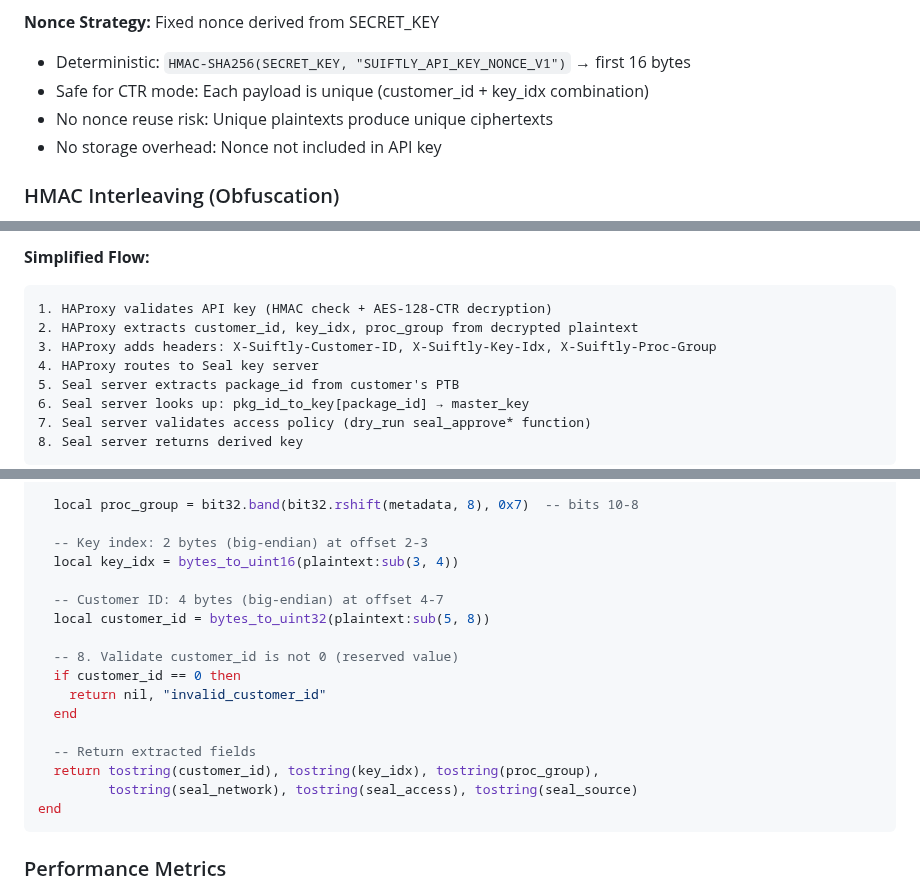
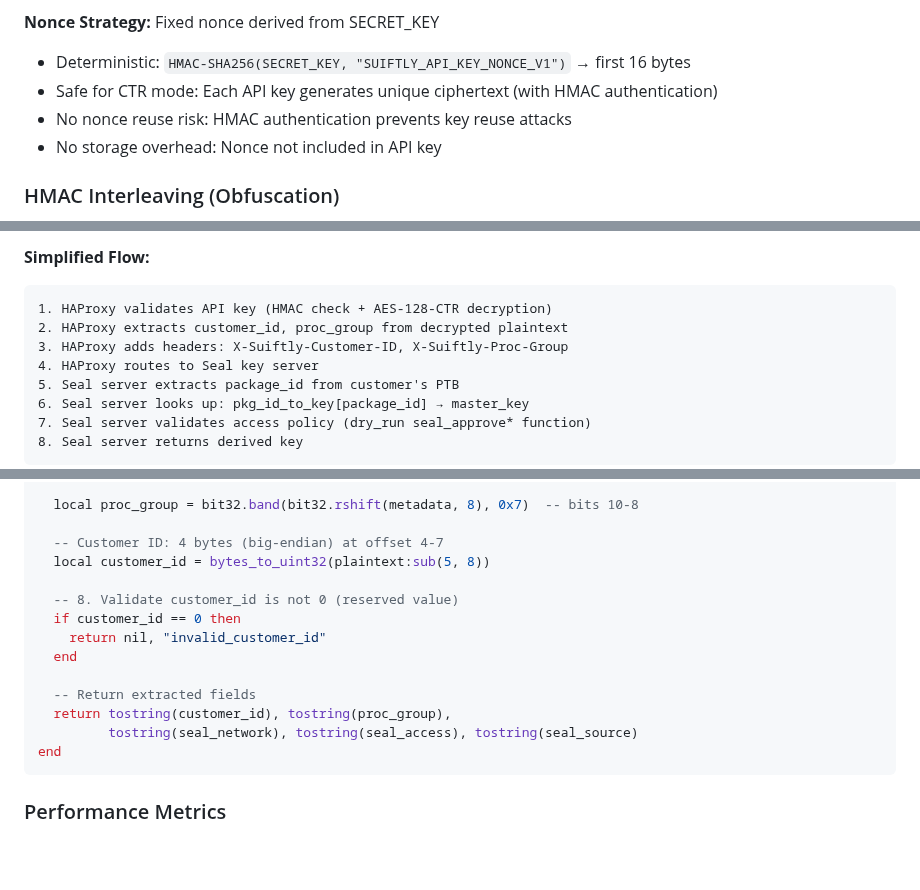
Before and after one commit to mario4tier/suiftly-co, a Markdown page: docs/API_KEY_DESIGN.md, 3 parts joined by grey strips. GitHub-like rendering; blank space fills up the shorter version.

````diff
--- a/docs/API_KEY_DESIGN.md
+++ b/docs/API_KEY_DESIGN.md
@@ -71,8 +71,8 @@ ciphertext to obscure the structure and make reverse engineering slower.
 
 **Nonce Strategy:** Fixed nonce derived from SECRET_KEY
 - Deterministic: `HMAC-SHA256(SECRET_KEY, "SUIFTLY_API_KEY_NONCE_V1")` → first 16 bytes
-- Safe for CTR mode: Each payload is unique (customer_id + key_idx combination)
-- No nonce reuse risk: Unique plaintexts produce unique ciphertexts
+- Safe for CTR mode: Each API key generates unique ciphertext (with HMAC authentication)
+- No nonce reuse risk: HMAC authentication prevents key reuse attacks
 - No storage overhead: Nonce not included in API key
 
 ### HMAC Interleaving (Obfuscation)
@@ -517,8 +507,8 @@ Properties:
 **Simplified Flow:**
 ```
 1. HAProxy validates API key (HMAC check + AES-128-CTR decryption)
-2. HAProxy extracts customer_id, key_idx, proc_group from decrypted plaintext
-3. HAProxy adds headers: X-Suiftly-Customer-ID, X-Suiftly-Key-Idx, X-Suiftly-Proc-Group
+2. HAProxy extracts customer_id, proc_group from decrypted plaintext
+3. HAProxy adds headers: X-Suiftly-Customer-ID, X-Suiftly-Proc-Group
 4. HAProxy routes to Seal key server
 5. Seal server extracts package_id from customer's PTB
 6. Seal server looks up: pkg_id_to_key[package_id] → master_key
@@ -657,9 +646,6 @@ function validate_and_decode_api_key(api_key)
 
   local proc_group = bit32.band(bit32.rshift(metadata, 8), 0x7)  -- bits 10-8
 
-  -- Key index: 2 bytes (big-endian) at offset 2-3
-  local key_idx = bytes_to_uint16(plaintext:sub(3, 4))
-
   -- Customer ID: 4 bytes (big-endian) at offset 4-7
   local customer_id = bytes_to_uint32(plaintext:sub(5, 8))
 
@@ -669,7 +655,7 @@ function validate_and_decode_api_key(api_key)
   end
 
   -- Return extracted fields
-  return tostring(customer_id), tostring(key_idx), tostring(proc_group),
+  return tostring(customer_id), tostring(proc_group),
          tostring(seal_network), tostring(seal_access), tostring(seal_source)
 end
 ```
````
Also changed, not shown: other parts of docs/API_KEY_DESIGN.md (+14 -34 lines).
